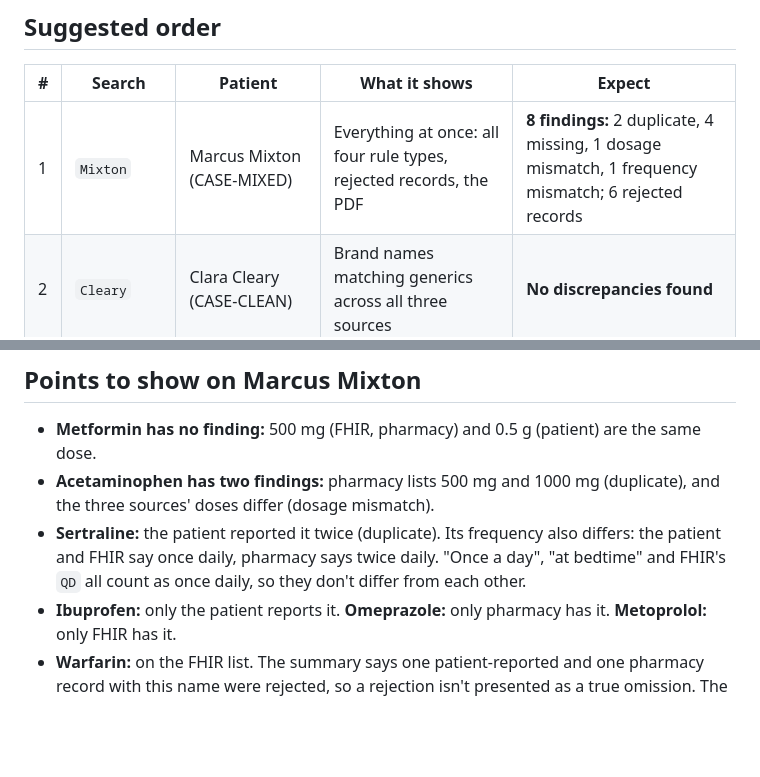
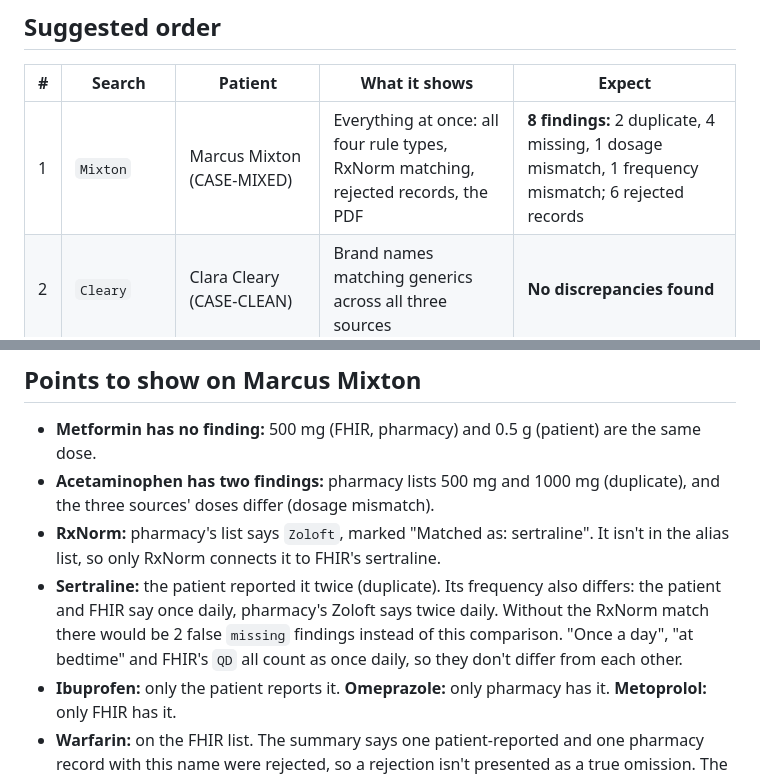
Before and after one commit to Coforge-LMS/Medication_List_Reconciliation, a Markdown page: docs/DEMO_PATIENTS.md, 2 parts joined by grey strips. GitHub-like rendering; blank space fills up the shorter version.

```diff
--- a/docs/DEMO_PATIENTS.md
+++ b/docs/DEMO_PATIENTS.md
@@ -14,7 +14,7 @@ docker compose up -d --build
 
 | # | Search | Patient | What it shows | Expect |
 |---|---|---|---|---|
-| 1 | `Mixton` | Marcus Mixton (CASE-MIXED) | Everything at once: all four rule types, rejected records, the PDF | **8 findings:** 2 duplicate, 4 missing, 1 dosage mismatch, 1 frequency mismatch; 6 rejected records |
+| 1 | `Mixton` | Marcus Mixton (CASE-MIXED) | Everything at once: all four rule types, RxNorm matching, rejected records, the PDF | **8 findings:** 2 duplicate, 4 missing, 1 dosage mismatch, 1 frequency mismatch; 6 rejected records |
 | 2 | `Cleary` | Clara Cleary (CASE-CLEAN) | Brand names matching generics across all three sources | **No discrepancies found** |
 | 3 | `Montero` | Cristobal567 Montero62 | No interview recorded: FHIR and pharmacy only | **3 findings**, two-source wording; Patient-reported column says "No data" |
 | 4 | `Dibbert` | Jona712 Dibbert990 | Patient says they take nothing | **3 findings**; "Patient reports no medications" |
@@ -25,7 +25,8 @@ docker compose up -d --build
 
 - **Metformin has no finding:** 500 mg (FHIR, pharmacy) and 0.5 g (patient) are the same dose.
 - **Acetaminophen has two findings:** pharmacy lists 500 mg and 1000 mg (duplicate), and the three sources' doses differ (dosage mismatch).
-- **Sertraline:** the patient reported it twice (duplicate). Its frequency also differs: the patient and FHIR say once daily, pharmacy says twice daily. "Once a day", "at bedtime" and FHIR's `QD` all count as once daily, so they don't differ from each other.
+- **RxNorm:** pharmacy's list says `Zoloft`, marked "Matched as: sertraline". It isn't in the alias list, so only RxNorm connects it to FHIR's sertraline.
+- **Sertraline:** the patient reported it twice (duplicate). Its frequency also differs: the patient and FHIR say once daily, pharmacy's Zoloft says twice daily. Without the RxNorm match there would be 2 false `missing` findings instead of this comparison. "Once a day", "at bedtime" and FHIR's `QD` all count as once daily, so they don't differ from each other.
 - **Ibuprofen:** only the patient reports it. **Omeprazole:** only pharmacy has it. **Metoprolol:** only FHIR has it.
 - **Warfarin:** on the FHIR list. The summary says one patient-reported and one pharmacy record with this name were rejected, so a rejection isn't presented as a true omission. The Rejected records table shows why: dose "ten" and "patient unsure of dose".
 - **Say:** the app reports differences for clinician review. It doesn't treat any source as the truth and doesn't recommend treatment.
```
Also changed, not shown: data/README.md (+3 -2 lines), docs/ASSUMPTIONS.md (+1 -1 lines).
